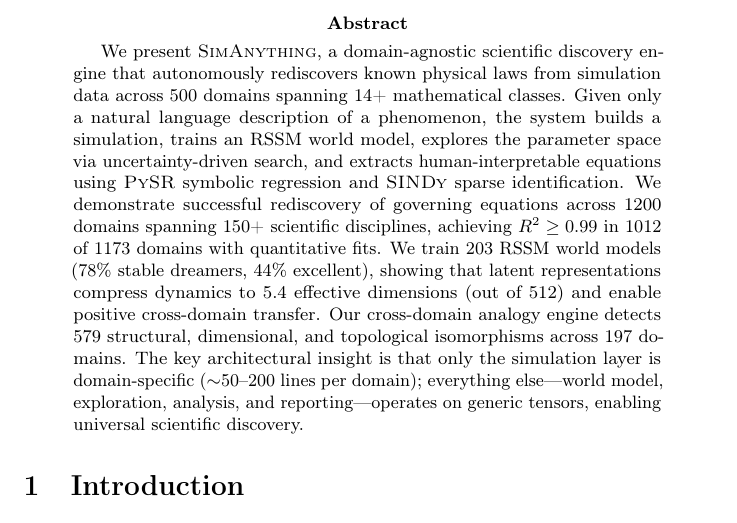
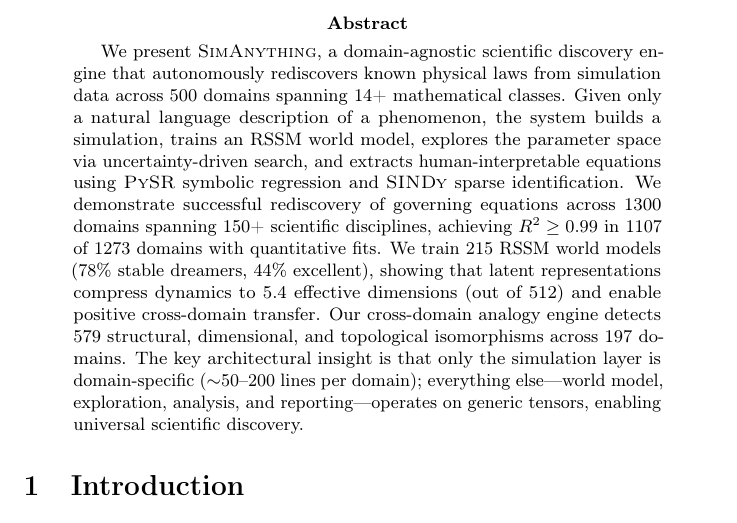
Before and after one commit to SaurabhJalendra/Simulating-Anything, a LaTeX paper (paper/main.tex): part of page 1 of 30, cut so that both start at the same text. Compiled offline with pdfLaTeX.

Commit message:
1300+ domains: 1273 with R², 1107 with R²>=0.99 (87%), 215 models
1302 simulation files, 1301 rediscovery results, 1273 with R²,
1107 with R²>=0.99 (87%), 945 with R²>=0.999, 215 world models.

```diff
--- a/paper/main.tex
+++ b/paper/main.tex
@@ -53,9 +53,9 @@ description of a phenomenon, the system builds a simulation, trains an RSSM
 world model, explores the parameter space via uncertainty-driven search, and
 extracts human-interpretable equations using \pysr{} symbolic regression and
 \sindy{} sparse identification. We demonstrate successful rediscovery of
-governing equations across 1200 domains spanning 150+ scientific disciplines,
-achieving $R^2 \geq 0.99$ in 1012 of 1173 domains with quantitative fits.
-We train 203 RSSM world models (78\% stable dreamers, 44\% excellent), showing that
+governing equations across 1300 domains spanning 150+ scientific disciplines,
+achieving $R^2 \geq 0.99$ in 1107 of 1273 domains with quantitative fits.
+We train 215 RSSM world models (78\% stable dreamers, 44\% excellent), showing that
 latent representations compress dynamics to 5.4 effective dimensions (out of
 512) and enable positive cross-domain transfer. Our cross-domain analogy engine
 detects 579 structural, dimensional, and topological isomorphisms across
```
